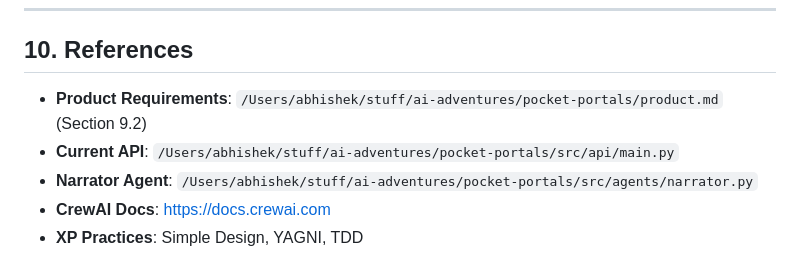
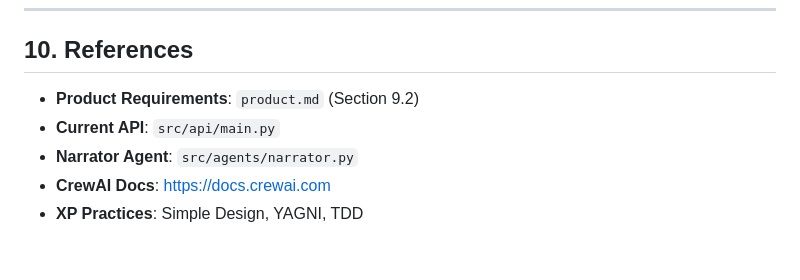
Before and after one commit to darth-dodo/pocket-portals, a Markdown page: docs/design/choice-system.md, the part around the change. Rendered like a GitHub page.

Commit message:
docs: Obfuscate absolute paths in choice-system.md
Replace absolute user paths with relative project paths for portability.

🤖 Generated with [Claude Code](https://claude.com/claude-code)

Co-Authored-By: Claude Opus 4.5 <noreply@anthropic.com>

```diff
--- a/docs/design/choice-system.md
+++ b/docs/design/choice-system.md
@@ -436,8 +436,8 @@ CHOICE_TREE = {"enter_tavern": ["bar", "table", "leave"], ...}
 
 ## 10. References
 
-- **Product Requirements**: `/Users/abhishek/stuff/ai-adventures/pocket-portals/product.md` (Section 9.2)
-- **Current API**: `/Users/abhishek/stuff/ai-adventures/pocket-portals/src/api/main.py`
-- **Narrator Agent**: `/Users/abhishek/stuff/ai-adventures/pocket-portals/src/agents/narrator.py`
+- **Product Requirements**: `product.md` (Section 9.2)
+- **Current API**: `src/api/main.py`
+- **Narrator Agent**: `src/agents/narrator.py`
 - **CrewAI Docs**: https://docs.crewai.com
 - **XP Practices**: Simple Design, YAGNI, TDD
```
